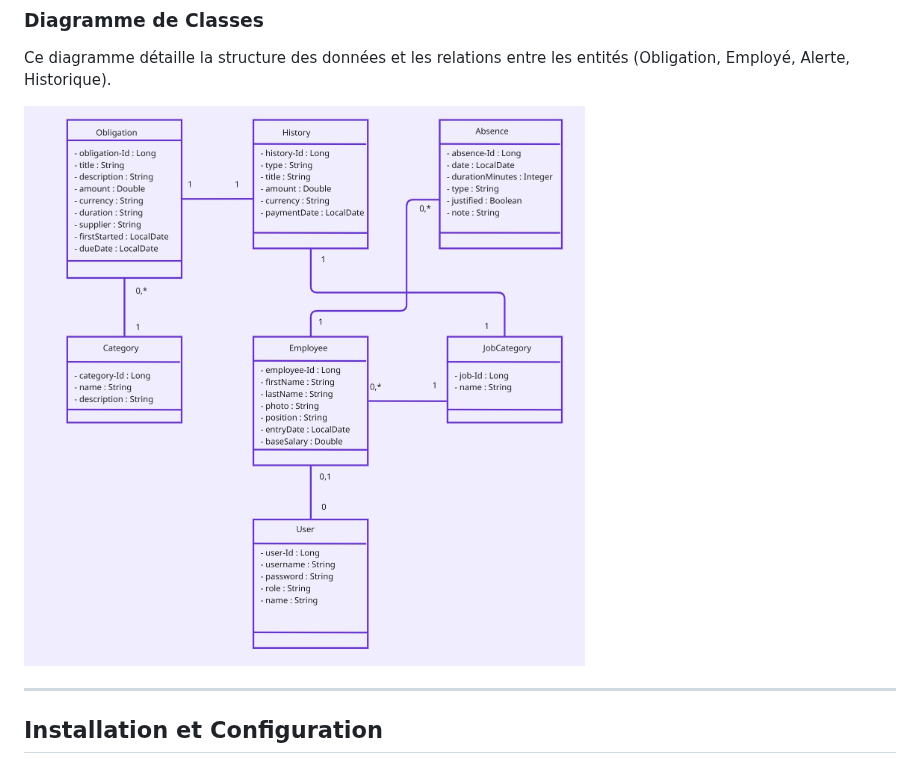
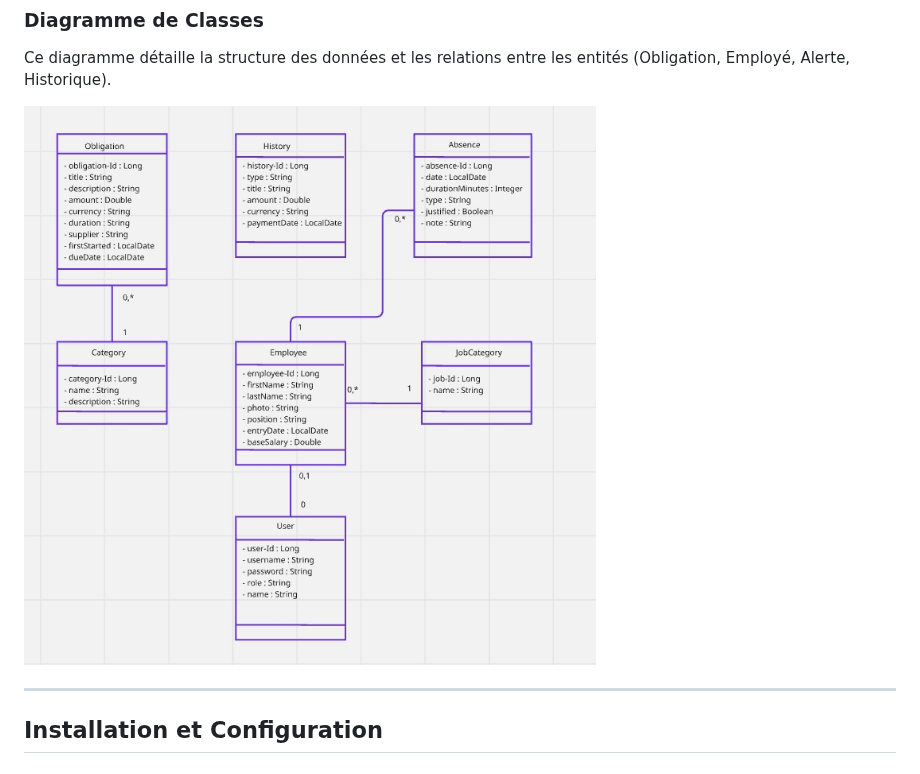
Before and after one commit to Hounaida202/company-obligation-tracker, a Markdown page: README.md, the part around the change. GitHub-like rendering; pictures changed too: demo/umls/Capture d’écran_29-3-2026_0133_miro.com.jpeg (added).

```diff
--- a/README.md
+++ b/README.md
@@ -64,7 +64,7 @@ Ce diagramme illustre les interactions possibles entre les acteurs du système e
 ### Diagramme de Classes
 Ce diagramme détaille la structure des données et les relations entre les entités (Obligation, Employé, Alerte, Historique).
 
-![Diagramme de Classes](demo/umls/COT-classes-diagramme.jpg)
+![Diagramme de Classes](demo/umls/Capture%20d’écran_29-3-2026_0133_miro.com.jpeg)
 
 ---
 
```
